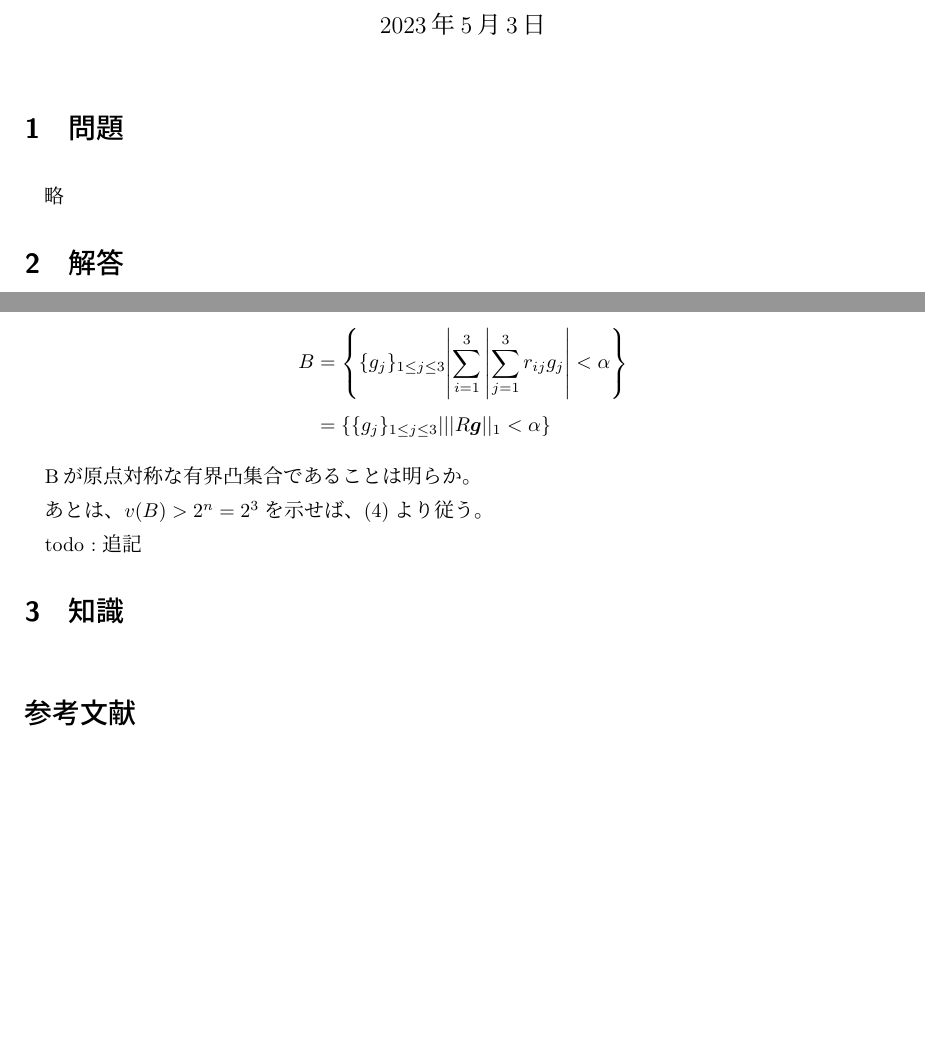
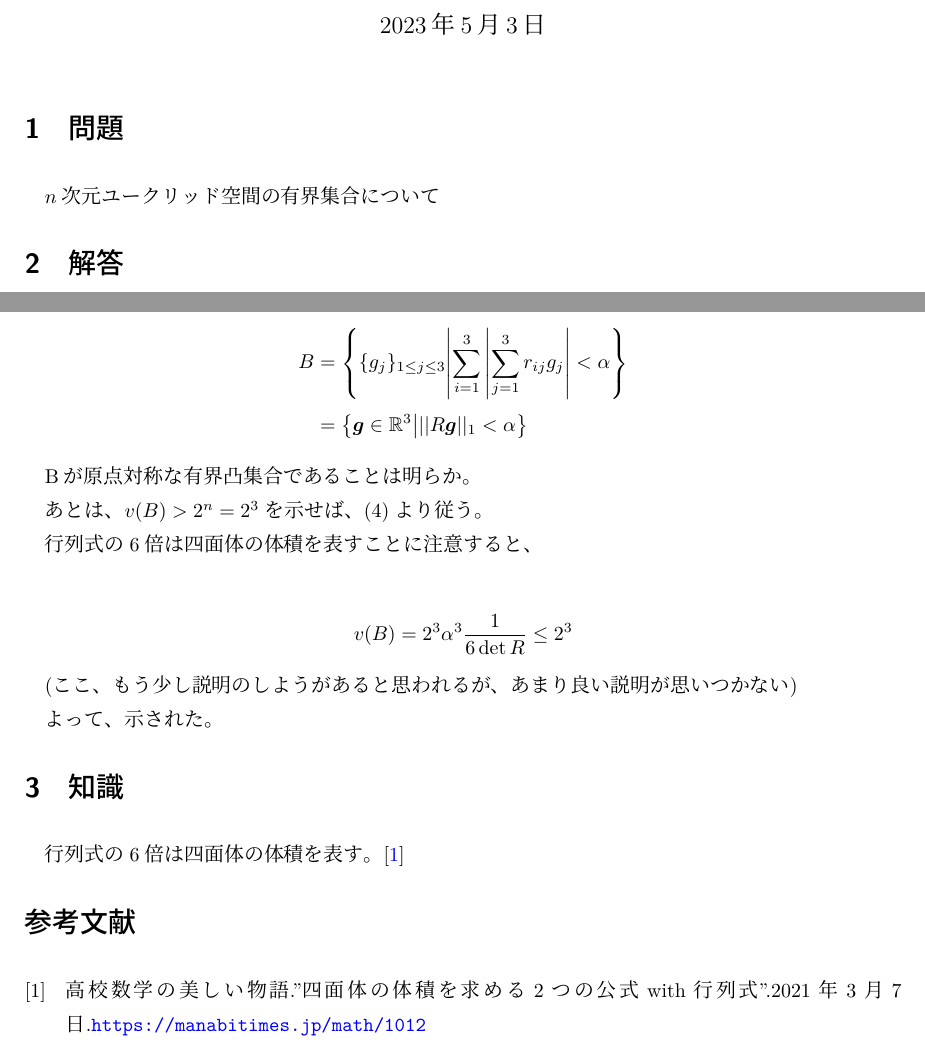
Before and after one commit to hari64boli64/GraduateSchoolEntranceExamination, a LaTeX document (情報理工/2010/2010_3.tex): two parts of pages 1 and 2 of 2, joined at a grey line, cut so that both start at the same text, the shorter picture padded with empty space. Compiled offline with upLaTeX and dvipdfmx; a LaTeX package or settings file that is missing is left out.

Commit message:
update 2010

```diff
--- a/情報理工/2010/2010_3.tex
+++ b/情報理工/2010/2010_3.tex
@@ -44,7 +44,7 @@
 
 \section{問題}
 
-略
+$n$次元ユークリッド空間の有界集合について
 
 \section{解答}
 
@@ -82,21 +82,31 @@ $B$の凸性と原点対称性から、$\frac{1}{2}\qty(\bm{2x}+(-\bm{2y}))=\bm{
 \subsection*{(5)}
 
 \begin{align*}
-  B & =\left\{\{g_j\}_{1 \leq j\leq 3} \middle| \sum_{i=1}^{3}\left| \sum_{j=1}^{3}r_{ij}g_j \right| < \alpha \right\} \\
-    & =\left\{\{g_j\}_{1 \leq j\leq 3} \middle| ||R\bm{g}||_1 < \alpha \right\}
+  B & =\left\{\{g_j\}_{1 \leq j\leq 3} \middle| \sum_{i=1}^{3} \left\lvert \sum_{j=1}^{3}r_{ij}g_j \right\rvert < \alpha \right\} \\
+    & =\left\{\bm{g}\in \mathbb{R}^3 \middle| ||R\bm{g}||_1 < \alpha \right\}
 \end{align*}
 
 Bが原点対称な有界凸集合であることは明らか。
 
 あとは、$v(B)>2^n=2^3$を示せば、(4)より従う。
 
-todo : 追記
+行列式の6倍は四面体の体積を表すことに注意すると、
 
+\begin{align*}
+  v(B)=2^3 \alpha^3 \frac{1}{6\det R} \leq 2^3
+\end{align*}
+
+(ここ、もう少し説明のしようがあると思われるが、あまり良い説明が思いつかない)
+
+よって、示された。
 
 \section{知識}
 
+行列式の6倍は四面体の体積を表す。\cite{site:1}
+
 \begin{thebibliography}{9}
-
+  \bibitem{site:1}
+  高校数学の美しい物語."四面体の体積を求める2つの公式with行列式".2021年3月7日.\url{https://manabitimes.jp/math/1012}
 \end{thebibliography}
 
 \end{document}
```
Also changed, not shown: 情報理工/2010/2010_1.tex (+1 -1 lines), 情報理工/2010/2010_5.tex (+2 -2 lines), 情報理工/2010/2010_1.pdf, 情報理工/2010/2010_3.pdf, 情報理工/2010/2010_5.pdf.
